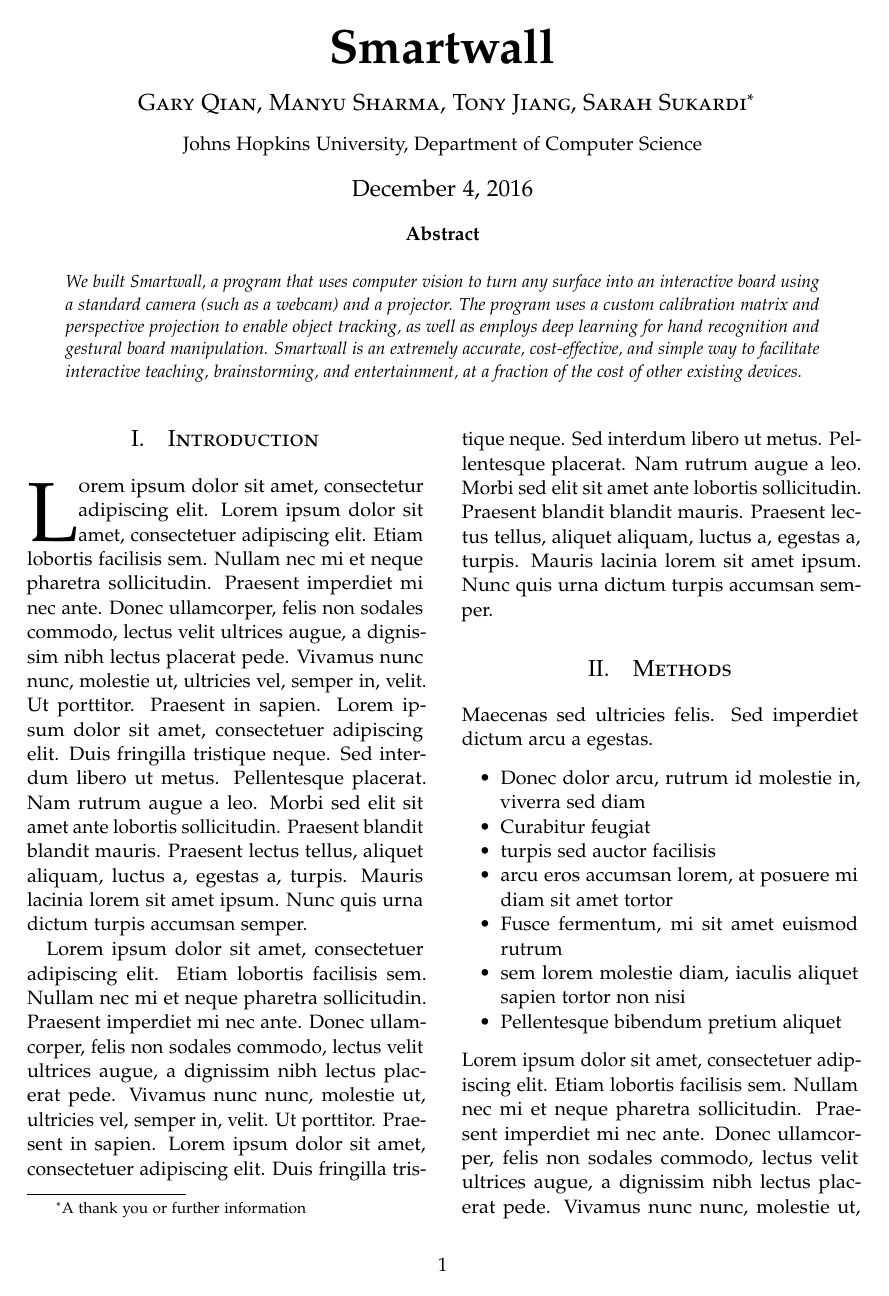
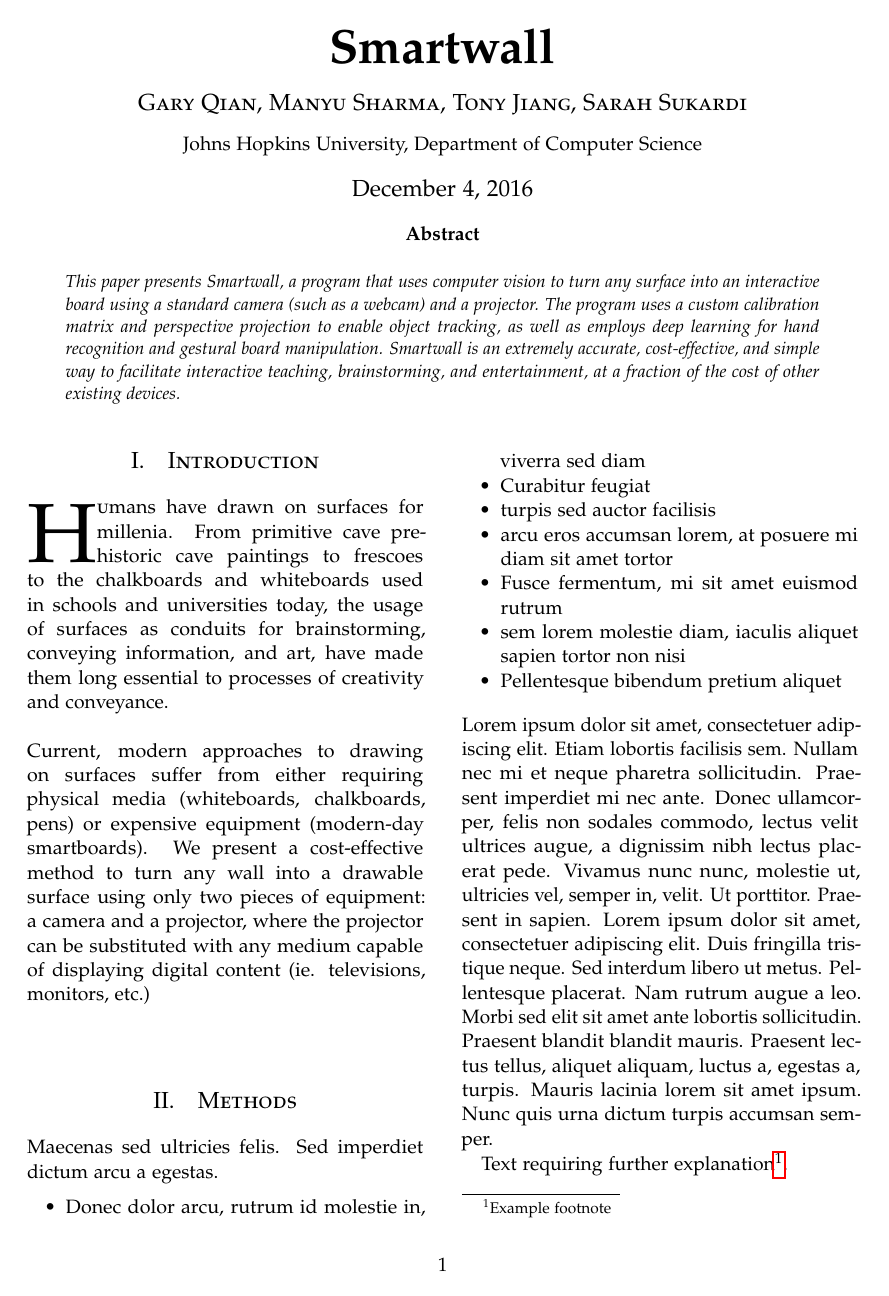
Before and after one commit to GaryQian/Smartwall, a LaTeX paper (paper/final_cv_paper.tex): page 1 of 3. Compiled offline with pdfLaTeX.

Commit message:
pushing introductory content

```diff
--- a/paper/final_cv_paper.tex
+++ b/paper/final_cv_paper.tex
@@ -70,7 +70,7 @@
 \posttitle{\end{center}} % Article title closing formatting
 \title{Smartwall} % Article title
 \author{%
-\textsc{Gary Qian, Manyu Sharma, Tony Jiang, Sarah Sukardi}\thanks{A thank you or further information} \\[1ex] % Your name
+\textsc{Gary Qian, Manyu Sharma, Tony Jiang, Sarah Sukardi}\\[1ex] % Your name
 \normalsize Johns Hopkins University, Department of Computer Science \\ % Your institution
 %\normalsize \href{mailto:john@smith.com}{john@smith.com} % Your email address
 %\and % Uncomment if 2 authors are required, duplicate these 4 lines if more
@@ -84,7 +84,7 @@
 \renewcommand{\maketitlehookd}{%
 \begin{abstract}
 \noindent
-We built Smartwall, a program that uses computer vision to turn any surface into an interactive board using a standard camera (such as a webcam) and a projector. The program uses a custom calibration matrix and perspective projection to enable object tracking, as well as employs deep learning for hand recognition and gestural board manipulation. Smartwall is an extremely accurate, cost-effective, and simple way to facilitate interactive teaching, brainstorming, and entertainment, at a fraction of the cost of other existing devices.
+This paper presents Smartwall, a program that uses computer vision to turn any surface into an interactive board using a standard camera (such as a webcam) and a projector. The program uses a custom calibration matrix and perspective projection to enable object tracking, as well as employs deep learning for hand recognition and gestural board manipulation. Smartwall is an extremely accurate, cost-effective, and simple way to facilitate interactive teaching, brainstorming, and entertainment, at a fraction of the cost of other existing devices.
 \end{abstract}
 }
 
@@ -101,10 +101,9 @@
 
 \section{Introduction}
 
-\lettrine[nindent=0em,lines=3]{L} orem ipsum dolor sit amet, consectetur adipiscing elit.
-\blindtext % Dummy text
+\lettrine[nindent=0em,lines=3]{H} umans have drawn on surfaces for millenia. From primitive cave pre-historic cave paintings to frescoes to the chalkboards and whiteboards used in schools and universities today, the usage of surfaces as conduits for brainstorming, conveying information, and art, have made them long essential to processes of creativity and conveyance.\\ \\Current, modern approaches to drawing on surfaces suffer from either requiring physical media (whiteboards, chalkboards, pens) or expensive equipment (modern-day smartboards). We present a cost-effective method to turn any wall into a drawable surface using only two pieces of equipment: a camera and a projector, where the projector can be substituted with any medium capable of displaying digital content (ie. televisions, monitors, etc.)\\ \\
 
-\blindtext % Dummy text
+
 
 %------------------------------------------------
 
```
Also changed, not shown: paper/final_cv_paper.tex (7 more changed lines).
